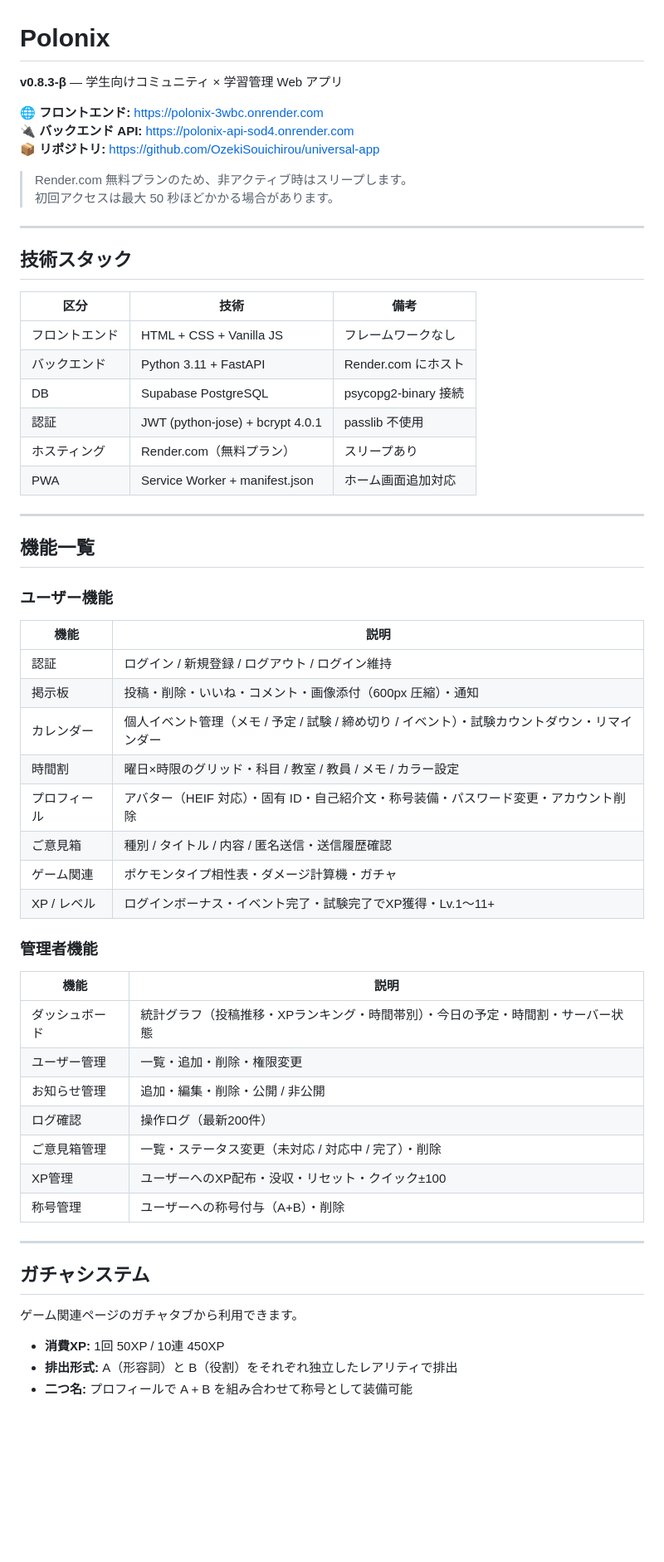
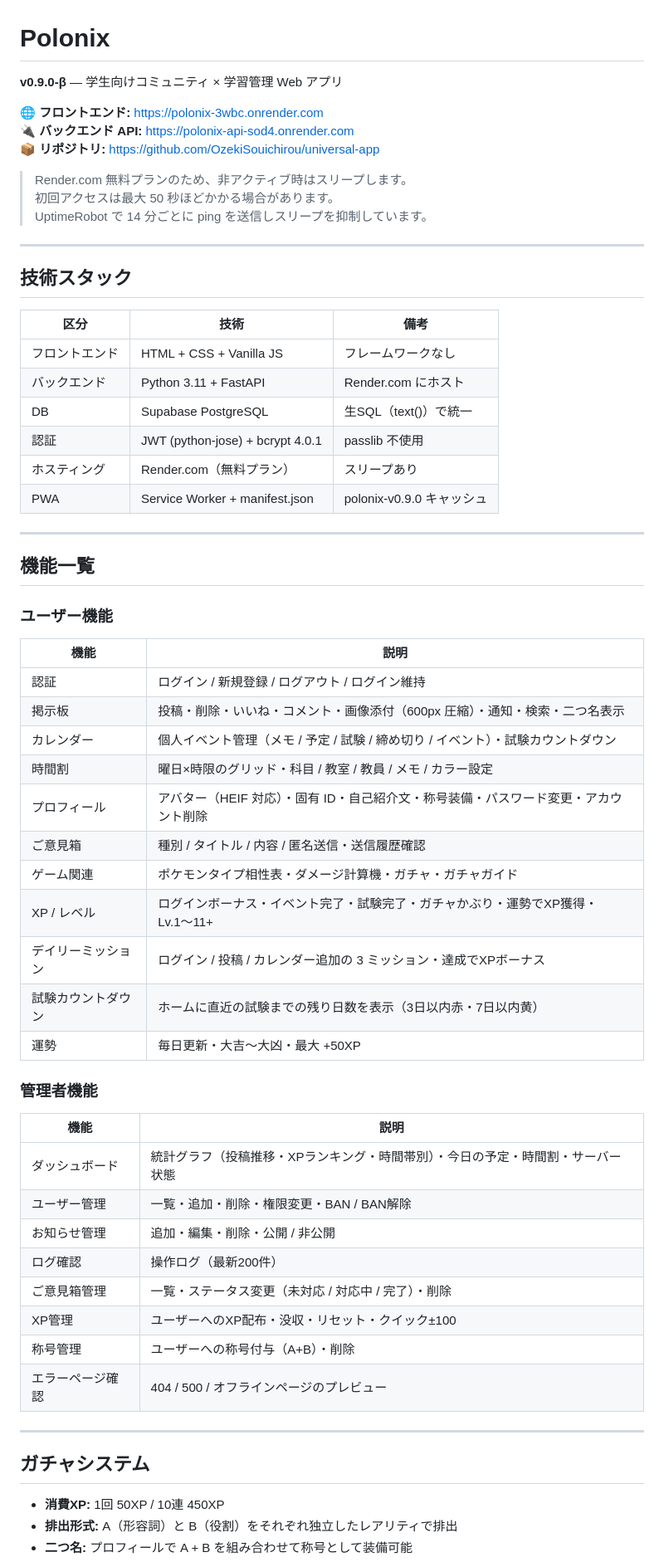
Before and after one commit to OzekiSouichirou/universal-app, a Markdown page: README.md, the part around one of its changes. Shown at 83% size. Rendered like a GitHub page; blank space fills up the shorter version.

```diff
--- a/README.md
+++ b/README.md
@@ -1,6 +1,6 @@
 # Polonix
 
-**v0.8.3-β** — 学生向けコミュニティ × 学習管理 Web アプリ
+**v0.9.0-β** — 学生向けコミュニティ × 学習管理 Web アプリ
 
 🌐 **フロントエンド:** https://polonix-3wbc.onrender.com
 🔌 **バックエンド API:** https://polonix-api-sod4.onrender.com
@@ -8,6 +8,7 @@
 
 > Render.com 無料プランのため、非アクティブ時はスリープします。
 > 初回アクセスは最大 50 秒ほどかかる場合があります。
+> UptimeRobot で 14 分ごとに ping を送信しスリープを抑制しています。
 
 ---
 
@@ -17,10 +18,10 @@
 |------|------|------|
 | フロントエンド | HTML + CSS + Vanilla JS | フレームワークなし |
 | バックエンド | Python 3.11 + FastAPI | Render.com にホスト |
-| DB | Supabase PostgreSQL | psycopg2-binary 接続 |
+| DB | Supabase PostgreSQL | 生SQL（text()）で統一 |
 | 認証 | JWT (python-jose) + bcrypt 4.0.1 | passlib 不使用 |
 | ホスティング | Render.com（無料プラン） | スリープあり |
-| PWA | Service Worker + manifest.json | ホーム画面追加対応 |
+| PWA | Service Worker + manifest.json | polonix-v0.9.0 キャッシュ |
 
 ---
 
@@ -31,32 +32,34 @@
 | 機能 | 説明 |
 |------|------|
 | 認証 | ログイン / 新規登録 / ログアウト / ログイン維持 |
-| 掲示板 | 投稿・削除・いいね・コメント・画像添付（600px 圧縮）・通知 |
-| カレンダー | 個人イベント管理（メモ / 予定 / 試験 / 締め切り / イベント）・試験カウントダウン・リマインダー |
+| 掲示板 | 投稿・削除・いいね・コメント・画像添付（600px 圧縮）・通知・検索・二つ名表示 |
+| カレンダー | 個人イベント管理（メモ / 予定 / 試験 / 締め切り / イベント）・試験カウントダウン |
 | 時間割 | 曜日×時限のグリッド・科目 / 教室 / 教員 / メモ / カラー設定 |
 | プロフィール | アバター（HEIF 対応）・固有 ID・自己紹介文・称号装備・パスワード変更・アカウント削除 |
 | ご意見箱 | 種別 / タイトル / 内容 / 匿名送信・送信履歴確認 |
-| ゲーム関連 | ポケモンタイプ相性表・ダメージ計算機・ガチャ |
-| XP / レベル | ログインボーナス・イベント完了・試験完了でXP獲得・Lv.1〜11+ |
+| ゲーム関連 | ポケモンタイプ相性表・ダメージ計算機・ガチャ・ガチャガイド |
+| XP / レベル | ログインボーナス・イベント完了・試験完了・ガチャかぶり・運勢でXP獲得・Lv.1〜11+ |
+| デイリーミッション | ログイン / 投稿 / カレンダー追加の 3 ミッション・達成でXPボーナス |
+| 試験カウントダウン | ホームに直近の試験までの残り日数を表示（3日以内赤・7日以内黄） |
+| 運勢 | 毎日更新・大吉〜大凶・最大 +50XP |
 
 ### 管理者機能
 
 | 機能 | 説明 |
 |------|------|
 | ダッシュボード | 統計グラフ（投稿推移・XPランキング・時間帯別）・今日の予定・時間割・サーバー状態 |
-| ユーザー管理 | 一覧・追加・削除・権限変更 |
+| ユーザー管理 | 一覧・追加・削除・権限変更・BAN / BAN解除 |
 | お知らせ管理 | 追加・編集・削除・公開 / 非公開 |
 | ログ確認 | 操作ログ（最新200件） |
 | ご意見箱管理 | 一覧・ステータス変更（未対応 / 対応中 / 完了）・削除 |
 | XP管理 | ユーザーへのXP配布・没収・リセット・クイック±100 |
 | 称号管理 | ユーザーへの称号付与（A+B）・削除 |
+| エラーページ確認 | 404 / 500 / オフラインページのプレビュー |
 
 ---
 
 ## ガチャシステム
 
-ゲーム関連ページのガチャタブから利用できます。
-
 - **消費XP:** 1回 50XP / 10連 450XP
 - **排出形式:** A（形容詞）と B（役割）をそれぞれ独立したレアリティで排出
 - **二つ名:** プロフィールで A + B を組み合わせて称号として装備可能
```
Also changed, not shown: other parts of README.md (+77 -42 lines).
